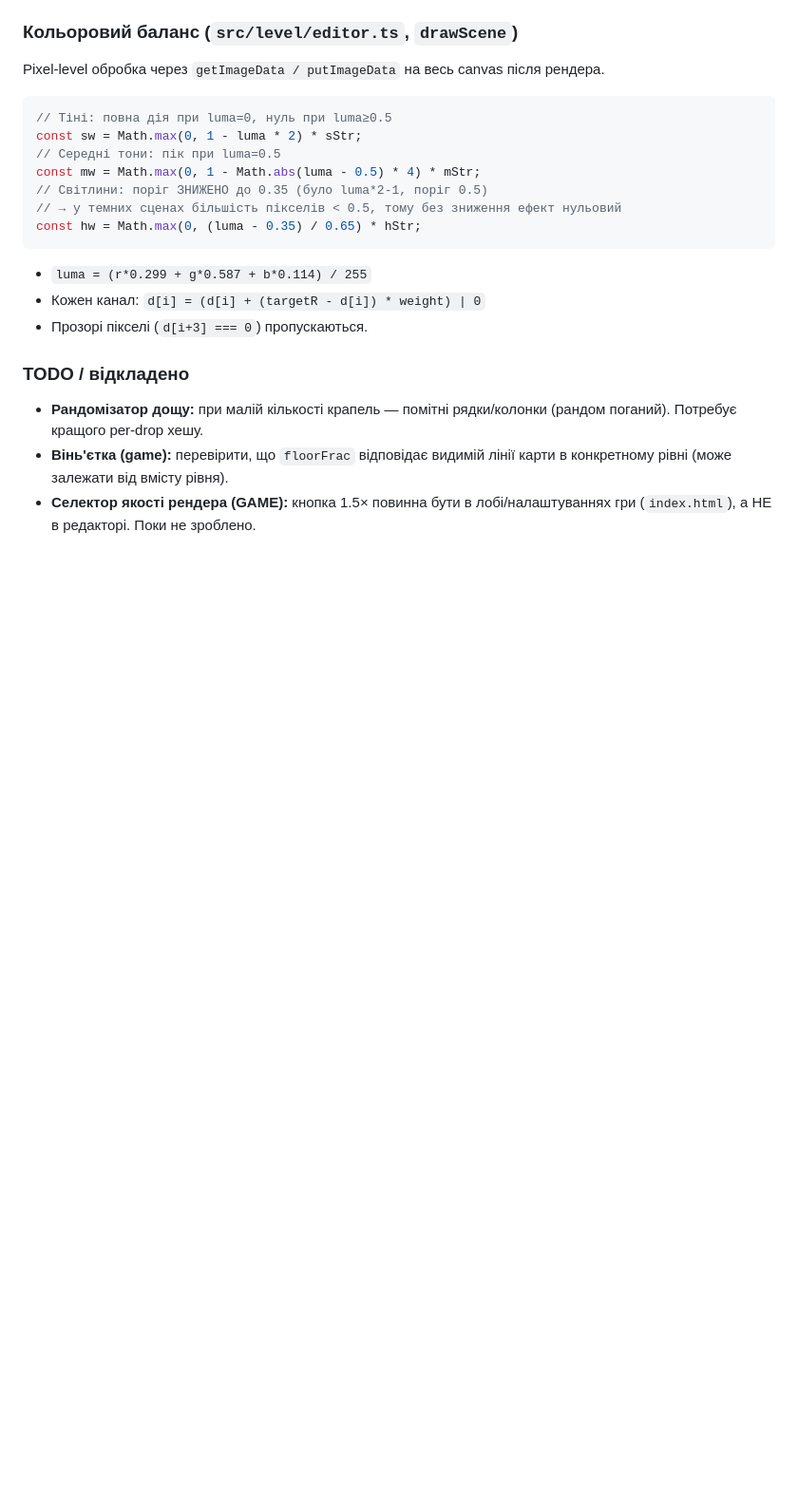
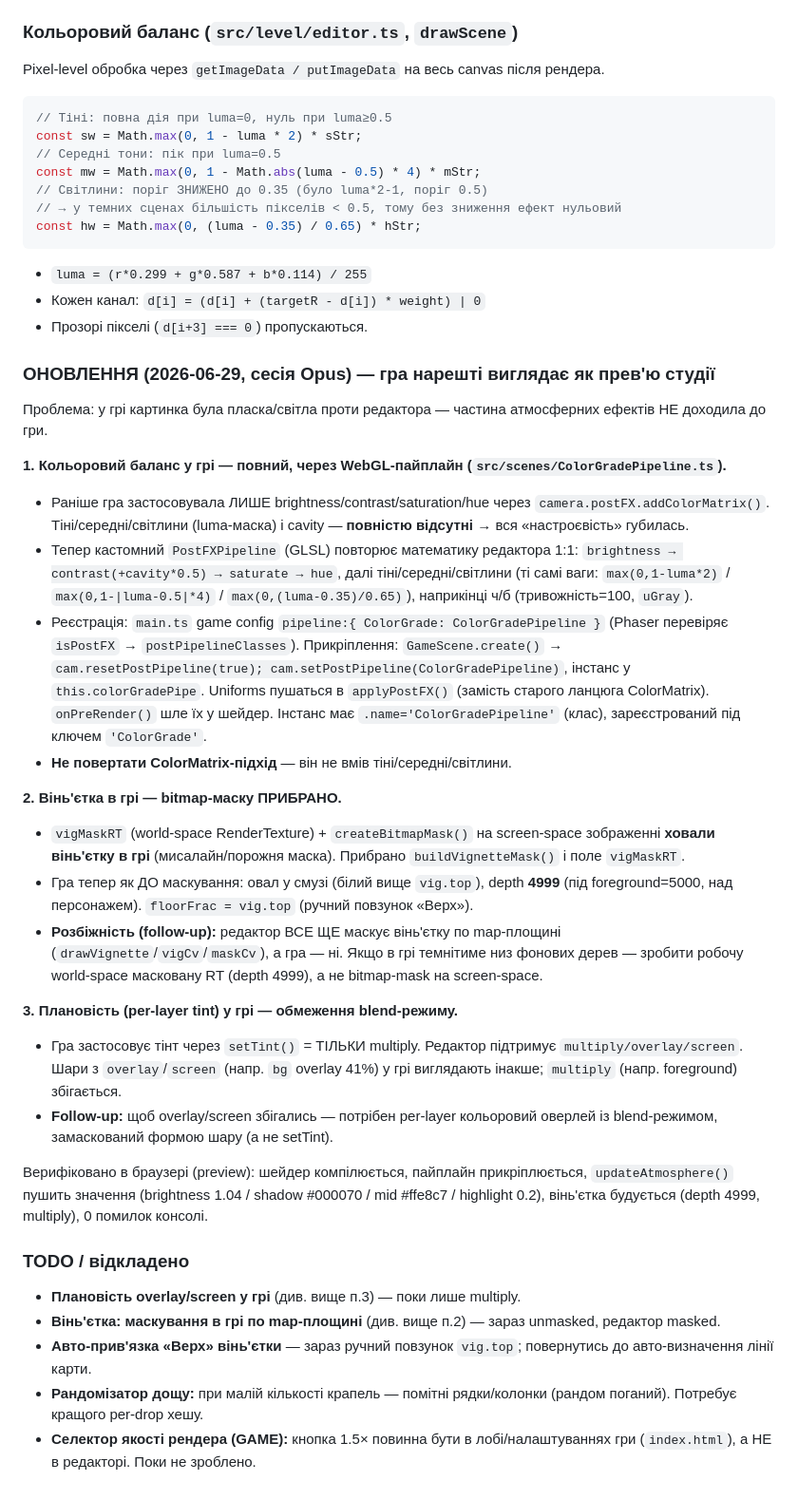
Before and after one commit to OstapKutniak/zagaltsi, a Markdown page: project-context/zagaltsi-game.md, the part around the change. Shown at 95% size. Drawn GitHub-style; blank space fills up the shorter version.

Commit message:
Document game atmosphere fixes: WebGL color grade, unmasked vignette, tint limits
Co-Authored-By: Claude Opus 4.8 <noreply@anthropic.com>

```diff
--- a/project-context/zagaltsi-game.md
+++ b/project-context/zagaltsi-game.md
@@ -534,8 +534,31 @@ const hw = Math.max(0, (luma - 0.35) / 0.65) * hStr;
 - Кожен канал: `d[i] = (d[i] + (targetR - d[i]) * weight) | 0`
 - Прозорі пікселі (`d[i+3] === 0`) пропускаються.
 
+### ОНОВЛЕННЯ (2026-06-29, сесія Opus) — гра нарешті виглядає як прев'ю студії
+
+Проблема: у грі картинка була пласка/світла проти редактора — частина атмосферних ефектів НЕ доходила до гри.
+
+**1. Кольоровий баланс у грі — повний, через WebGL-пайплайн (`src/scenes/ColorGradePipeline.ts`).**
+- Раніше гра застосовувала ЛИШЕ brightness/contrast/saturation/hue через `camera.postFX.addColorMatrix()`. Тіні/середні/світлини (luma-маска) і cavity — **повністю відсутні** → вся «настроєвість» губилась.
+- Тепер кастомний `PostFXPipeline` (GLSL) повторює математику редактора 1:1: `brightness → contrast(+cavity*0.5) → saturate → hue`, далі тіні/середні/світлини (ті самі ваги: `max(0,1-luma*2)` / `max(0,1-|luma-0.5|*4)` / `max(0,(luma-0.35)/0.65)`), наприкінці ч/б (тривожність=100, `uGray`).
+- Реєстрація: `main.ts` game config `pipeline:{ ColorGrade: ColorGradePipeline }` (Phaser перевіряє `isPostFX` → `postPipelineClasses`). Прикріплення: `GameScene.create()` → `cam.resetPostPipeline(true); cam.setPostPipeline(ColorGradePipeline)`, інстанс у `this.colorGradePipe`. Uniforms пушаться в `applyPostFX()` (замість старого ланцюга ColorMatrix). `onPreRender()` шле їх у шейдер. Інстанс має `.name='ColorGradePipeline'` (клас), зареєстрований під ключем `'ColorGrade'`.
+- **Не повертати ColorMatrix-підхід** — він не вмів тіні/середні/світлини.
+
+**2. Вінь'єтка в грі — bitmap-маску ПРИБРАНО.**
+- `vigMaskRT` (world-space RenderTexture) + `createBitmapMask()` на screen-space зображенні **ховали вінь'єтку в грі** (мисалайн/порожня маска). Прибрано `buildVignetteMask()` і поле `vigMaskRT`.
+- Гра тепер як ДО маскування: овал у смузі (білий вище `vig.top`), depth **4999** (під foreground=5000, над персонажем). `floorFrac = vig.top` (ручний повзунок «Верх»).
+- **Розбіжність (follow-up):** редактор ВСЕ ЩЕ маскує вінь'єтку по map-площині (`drawVignette`/`vigCv`/`maskCv`), а гра — ні. Якщо в грі темнітиме низ фонових дерев — зробити робочу world-space масковану RT (depth 4999), а не bitmap-mask на screen-space.
+
+**3. Плановість (per-layer tint) у грі — обмеження blend-режиму.**
+- Гра застосовує тінт через `setTint()` = ТІЛЬКИ multiply. Редактор підтримує `multiply/overlay/screen`. Шари з `overlay`/`screen` (напр. `bg` overlay 41%) у грі виглядають інакше; `multiply` (напр. foreground) збігається.
+- **Follow-up:** щоб overlay/screen збігались — потрібен per-layer кольоровий оверлей із blend-режимом, замаскований формою шару (а не setTint).
+
+Верифіковано в браузері (preview): шейдер компілюється, пайплайн прикріплюється, `updateAtmosphere()` пушить значення (brightness 1.04 / shadow #000070 / mid #ffe8c7 / highlight 0.2), вінь'єтка будується (depth 4999, multiply), 0 помилок консолі.
+
 ### TODO / відкладено
 
+- **Плановість overlay/screen у грі** (див. вище п.3) — поки лише multiply.
+- **Вінь'єтка: маскування в грі по map-площині** (див. вище п.2) — зараз unmasked, редактор masked.
+- **Авто-прив'язка «Верх» вінь'єтки** — зараз ручний повзунок `vig.top`; повернутись до авто-визначення лінії карти.
 - **Рандомізатор дощу:** при малій кількості крапель — помітні рядки/колонки (рандом поганий). Потребує кращого per-drop хешу.
-- **Вінь'єтка (game):** перевірити, що `floorFrac` відповідає видимій лінії карти в конкретному рівні (може залежати від вмісту рівня).
 - **Селектор якості рендера (GAME):** кнопка 1.5× повинна бути в лобі/налаштуваннях гри (`index.html`), а НЕ в редакторі. Поки не зроблено.
```
